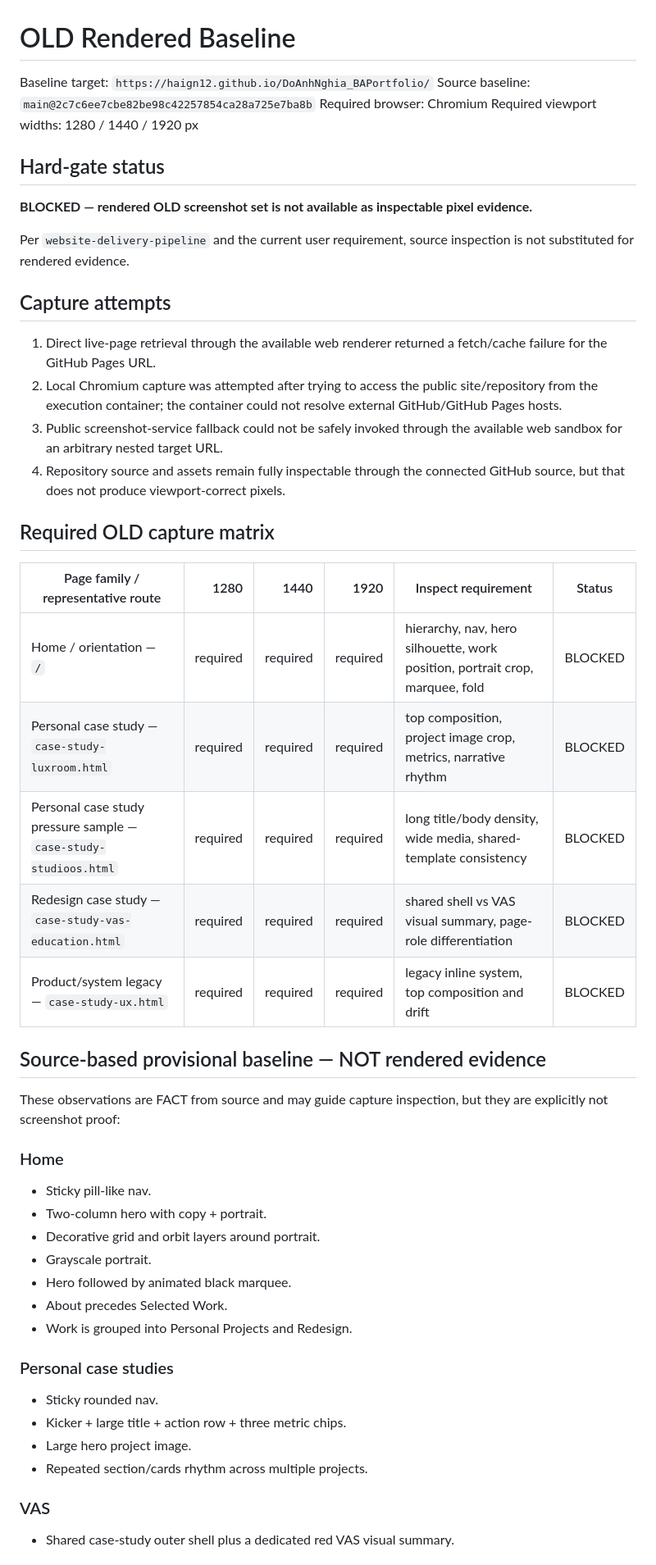
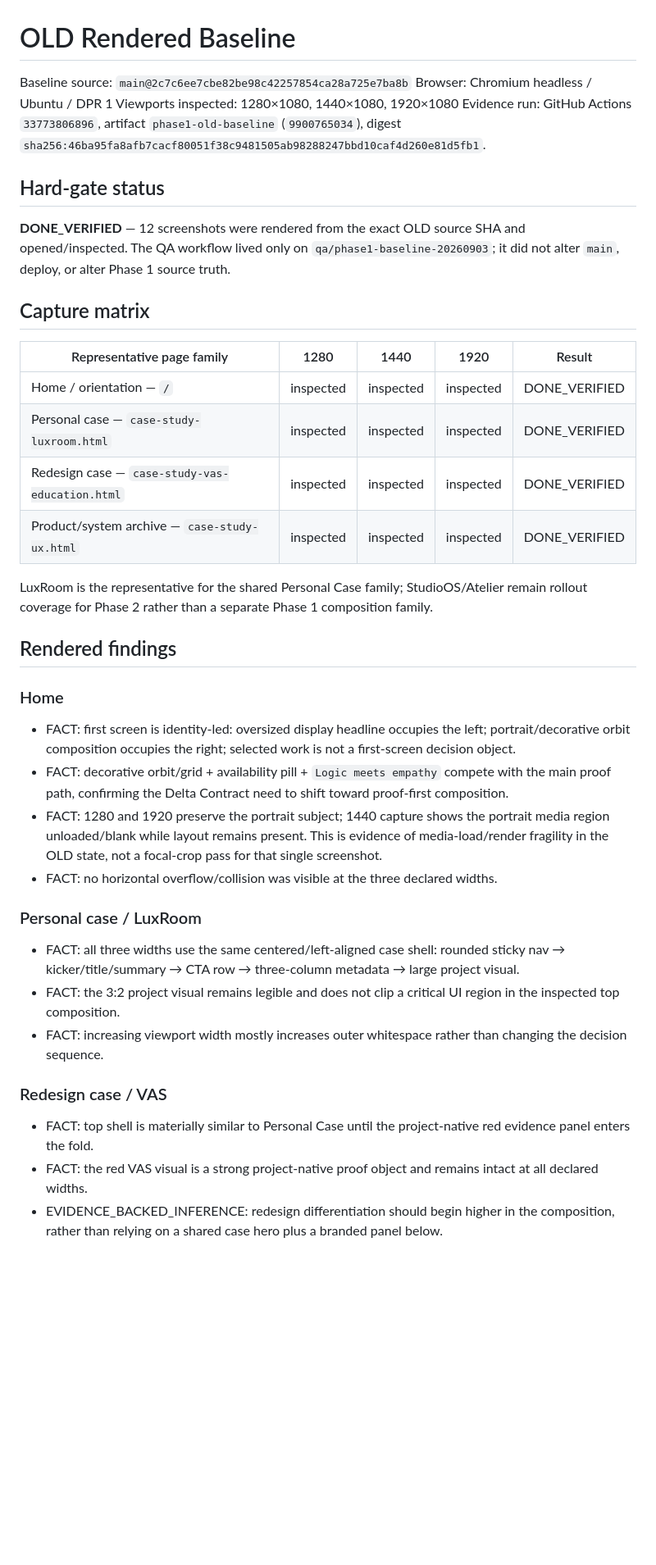
Before and after one commit to Haign12/DoAnhNghia_BAPortfolio, a Markdown page: docs/uiux/Old-Baseline.md, the part around one of its changes. Shown at 82% size. Drawn GitHub-style; blank space fills up the shorter version.

Commit message:
docs: verify phase 1 old rendered baseline

```diff
--- a/docs/uiux/Old-Baseline.md
+++ b/docs/uiux/Old-Baseline.md
@@ -1,52 +1,40 @@
 # OLD Rendered Baseline
 
-Baseline target: `https://haign12.github.io/DoAnhNghia_BAPortfolio/`
-Source baseline: `main@2c7c6ee7cbe82be98c42257854ca28a725e7ba8b`
-Required browser: Chromium
-Required viewport widths: 1280 / 1440 / 1920 px
+Baseline source: `main@2c7c6ee7cbe82be98c42257854ca28a725e7ba8b`
+Browser: Chromium headless / Ubuntu / DPR 1
+Viewports inspected: 1280×1080, 1440×1080, 1920×1080
+Evidence run: GitHub Actions `33773806896`, artifact `phase1-old-baseline` (`9900765034`), digest `sha256:46ba95fa8afb7cacf80051f38c9481505ab98288247bbd10caf4d260e81d5fb1`.
 
 ## Hard-gate status
 
-**BLOCKED — rendered OLD screenshot set is not available as inspectable pixel evidence.**
+**DONE_VERIFIED** — 12 screenshots were rendered from the exact OLD source SHA and opened/inspected. The QA workflow lived only on `qa/phase1-baseline-20260903`; it did not alter `main`, deploy, or alter Phase 1 source truth.
 
-Per `website-delivery-pipeline` and the current user requirement, source inspection is not substituted for rendered evidence.
+## Capture matrix
 
-## Capture attempts
+| Representative page family | 1280 | 1440 | 1920 | Result |
+|---|---|---|---|---|
+| Home / orientation — `/` | inspected | inspected | inspected | DONE_VERIFIED |
+| Personal case — `case-study-luxroom.html` | inspected | inspected | inspected | DONE_VERIFIED |
+| Redesign case — `case-study-vas-education.html` | inspected | inspected | inspected | DONE_VERIFIED |
+| Product/system archive — `case-study-ux.html` | inspected | inspected | inspected | DONE_VERIFIED |
 
-1. Direct live-page retrieval through the available web renderer returned a fetch/cache failure for the GitHub Pages URL.
-2. Local Chromium capture was attempted after trying to access the public site/repository from the execution container; the container could not resolve external GitHub/GitHub Pages hosts.
-3. Public screenshot-service fallback could not be safely invoked through the available web sandbox for an arbitrary nested target URL.
-4. Repository source and assets remain fully inspectable through the connected GitHub source, but that does not produce viewport-correct pixels.
+LuxRoom is the representative for the shared Personal Case family; StudioOS/Atelier remain rollout coverage for Phase 2 rather than a separate Phase 1 composition family.
 
-## Required OLD capture matrix
-
-| Page family / representative route | 1280 | 1440 | 1920 | Inspect requirement | Status |
-|---|---:|---:|---:|---|---|
-| Home / orientation — `/` | required | required | required | hierarchy, nav, hero silhouette, work position, portrait crop, marquee, fold | BLOCKED |
-| Personal case study — `case-study-luxroom.html` | required | required | required | top composition, project image crop, metrics, narrative rhythm | BLOCKED |
-| Personal case study pressure sample — `case-study-studioos.html` | required | required | required | long title/body density, wide media, shared-template consistency | BLOCKED |
-| Redesign case study — `case-study-vas-education.html` | required | required | required | shared shell vs VAS visual summary, page-role differentiation | BLOCKED |
-| Product/system legacy — `case-study-ux.html` | required | required | required | legacy inline system, top composition and drift | BLOCKED |
-
-## Source-based provisional baseline — NOT rendered evidence
-
-These observations are FACT from source and may guide capture inspection, but they are explicitly not screenshot proof:
+## Rendered findings
 
 ### Home
-- Sticky pill-like nav.
-- Two-column hero with copy + portrait.
-- Decorative grid and orbit layers around portrait.
-- Grayscale portrait.
-- Hero followed by animated black marquee.
-- About precedes Selected Work.
-- Work is grouped into Personal Projects and Redesign.
+- FACT: first screen is identity-led: oversized display headline occupies the left; portrait/decorative orbit composition occupies the right; selected work is not a first-screen decision object.
+- FACT: decorative orbit/grid + availability pill + `Logic meets empathy` compete with the main proof path, confirming the Delta Contract need to shift toward proof-first composition.
+- FACT: 1280 and 1920 preserve the portrait subject; 1440 capture shows the portrait media region unloaded/blank while layout remains present. This is evidence of media-load/render fragility in the OLD state, not a focal-crop pass for that single screenshot.
+- FACT: no horizontal overflow/collision was visible at the three declared widths.
 
-### Personal case studies
-- Sticky rounded nav.
-- Kicker + large title + action row + three metric chips.
-- Large hero project image.
-- Repeated section/cards rhythm across multiple projects.
+### Personal case / LuxRoom
+- FACT: all three widths use the same centered/left-aligned case shell: rounded sticky nav → kicker/title/summary → CTA row → three-column metadata → large project visual.
+- FACT: the 3:2 project visual remains legible and does not clip a critical UI region in the inspected top composition.
+- FACT: increasing viewport width mostly increases outer whitespace rather than changing the decision sequence.
 
-### VAS
-- Shared case-study outer shell plus a dedicated red VAS visual summary.
+### Redesign case / VAS
+- FACT: top shell is materially similar to Personal Case until the project-native red evidence panel enters the fold.
+- FACT: the red VAS visual is a strong project-native proof object and remains intact at all declared widths.
+- EVIDENCE_BACKED_INFERENCE: redesign differentiation should begin higher in the composition, rather than relying on a shared case hero plus a branded panel below.
 
```
Also changed, not shown: other parts of docs/uiux/Old-Baseline.md (+14 -27 lines).
